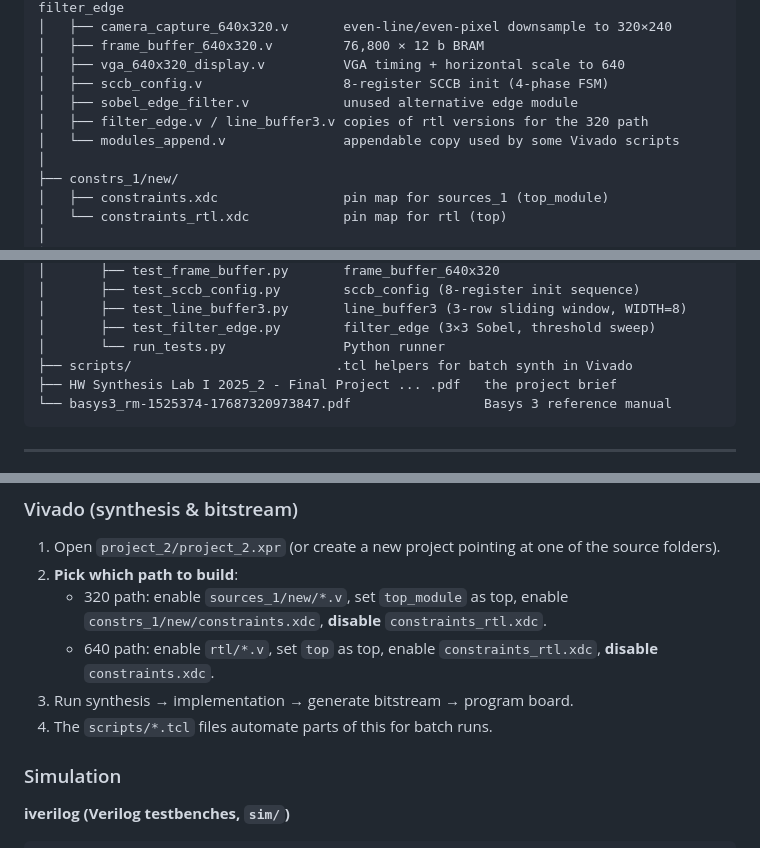
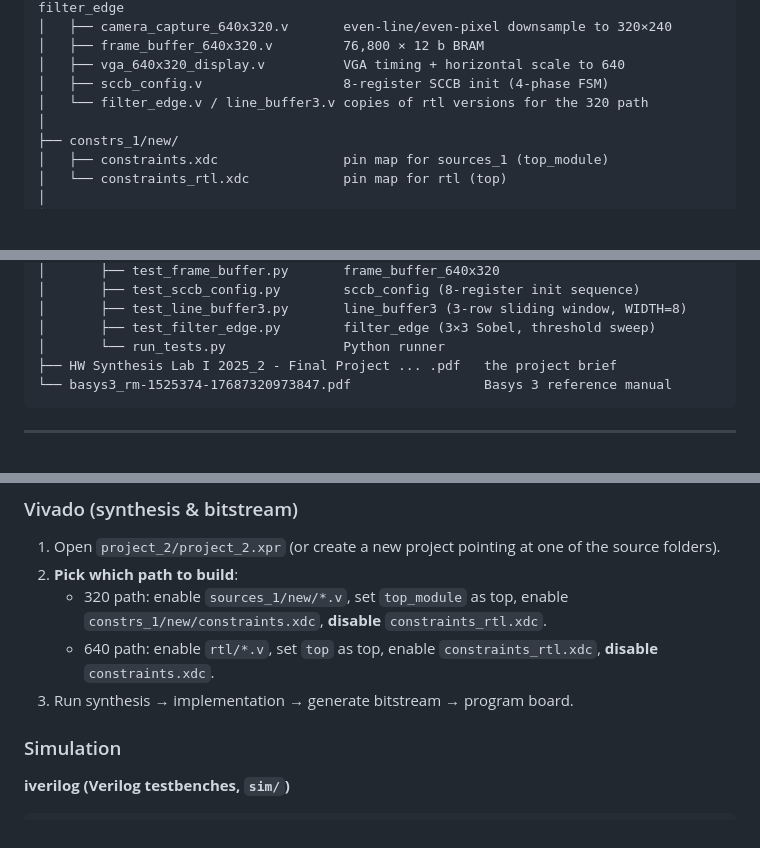
Before and after one commit to 789852tonnam/HWSynHomework-Camera-Module-with-Basys3, a Markdown page: README.md, 3 parts joined by grey strips. Rendered like a GitHub page; blank space fills up the shorter version.

Commit message:
fix: correct README — remove deleted/nonexistent file references
- Remove sobel_edge_filter.v (deleted from sources_1/new/)
- Remove modules_append.v (never existed on disk)
- Remove scripts/ entry and scripts/*.tcl reference (directory does not exist)

Co-Authored-By: Claude Sonnet 4.6 <noreply@anthropic.com>

````diff
--- a/README.md
+++ b/README.md
@@ -44,9 +44,7 @@ HW-SynLab2025-main/
 │   ├── frame_buffer_640x320.v         76,800 × 12 b BRAM
 │   ├── vga_640x320_display.v          VGA timing + horizontal scale to 640
 │   ├── sccb_config.v                  8-register SCCB init (4-phase FSM)
-│   ├── sobel_edge_filter.v            unused alternative edge module
-│   ├── filter_edge.v / line_buffer3.v copies of rtl versions for the 320 path
-│   └── modules_append.v               appendable copy used by some Vivado scripts
+│   └── filter_edge.v / line_buffer3.v copies of rtl versions for the 320 path
 │
 ├── constrs_1/new/
 │   ├── constraints.xdc                pin map for sources_1 (top_module)
@@ -71,7 +69,6 @@ HW-SynLab2025-main/
 │       ├── test_line_buffer3.py       line_buffer3 (3-row sliding window, WIDTH=8)
 │       ├── test_filter_edge.py        filter_edge (3×3 Sobel, threshold sweep)
 │       └── run_tests.py               Python runner
-├── scripts/                          .tcl helpers for batch synth in Vivado
 ├── HW Synthesis Lab I 2025_2 - Final Project ... .pdf   the project brief
 └── basys3_rm-1525374-17687320973847.pdf                 Basys 3 reference manual
 ```
@@ -348,7 +345,6 @@ The trap: reading **bottom-row column h** (== current `h_count`) from the same b
    - 320 path: enable `sources_1/new/*.v`, set `top_module` as top, enable `constrs_1/new/constraints.xdc`, **disable** `constraints_rtl.xdc`.
    - 640 path: enable `rtl/*.v`, set `top` as top, enable `constraints_rtl.xdc`, **disable** `constraints.xdc`.
 3. Run synthesis → implementation → generate bitstream → program board.
-4. The `scripts/*.tcl` files automate parts of this for batch runs.
 
 ### Simulation
 
````
